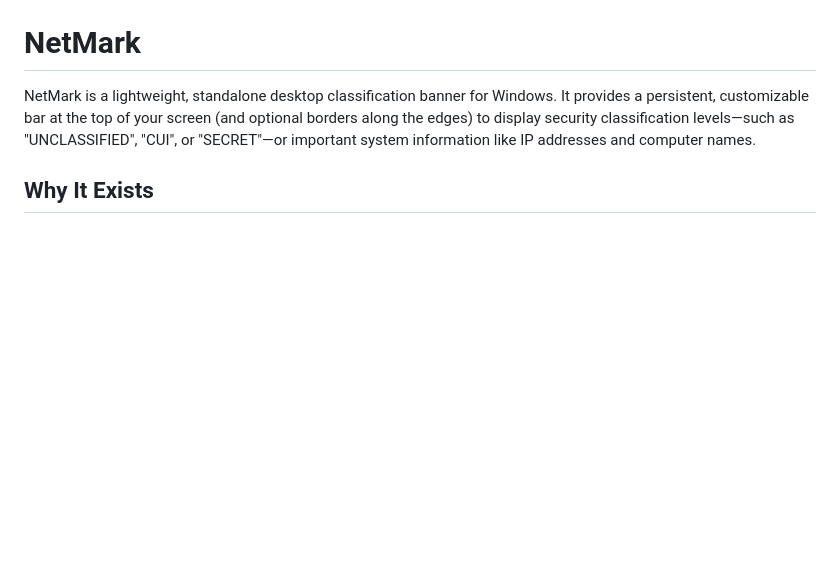
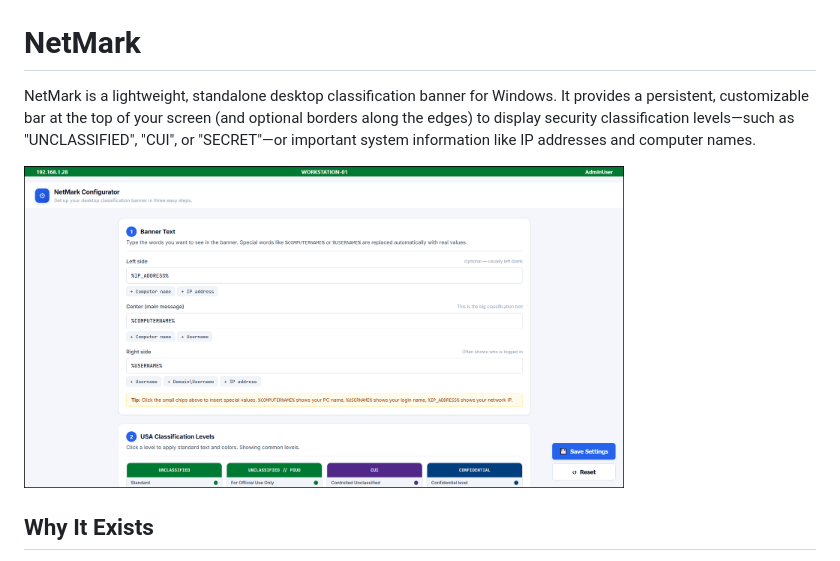
Before and after one commit to schrebra/NetMark, a Markdown page: README.md, the part around the change. GitHub-like rendering; blank space fills up the shorter version.

Commit message:
Enhance README with image and additional context
Added an image and expanded the introduction section.

```diff
--- a/README.md
+++ b/README.md
@@ -1,6 +1,8 @@
 # NetMark
 
 NetMark is a lightweight, standalone desktop classification banner for Windows. It provides a persistent, customizable bar at the top of your screen (and optional borders along the edges) to display security classification levels—such as "UNCLASSIFIED", "CUI", or "SECRET"—or important system information like IP addresses and computer names.
+
+<img src="Screenshots/2026-08-16_152743.png" alt="Screenshot" width="600">
 
 ## Why It Exists
 
```
